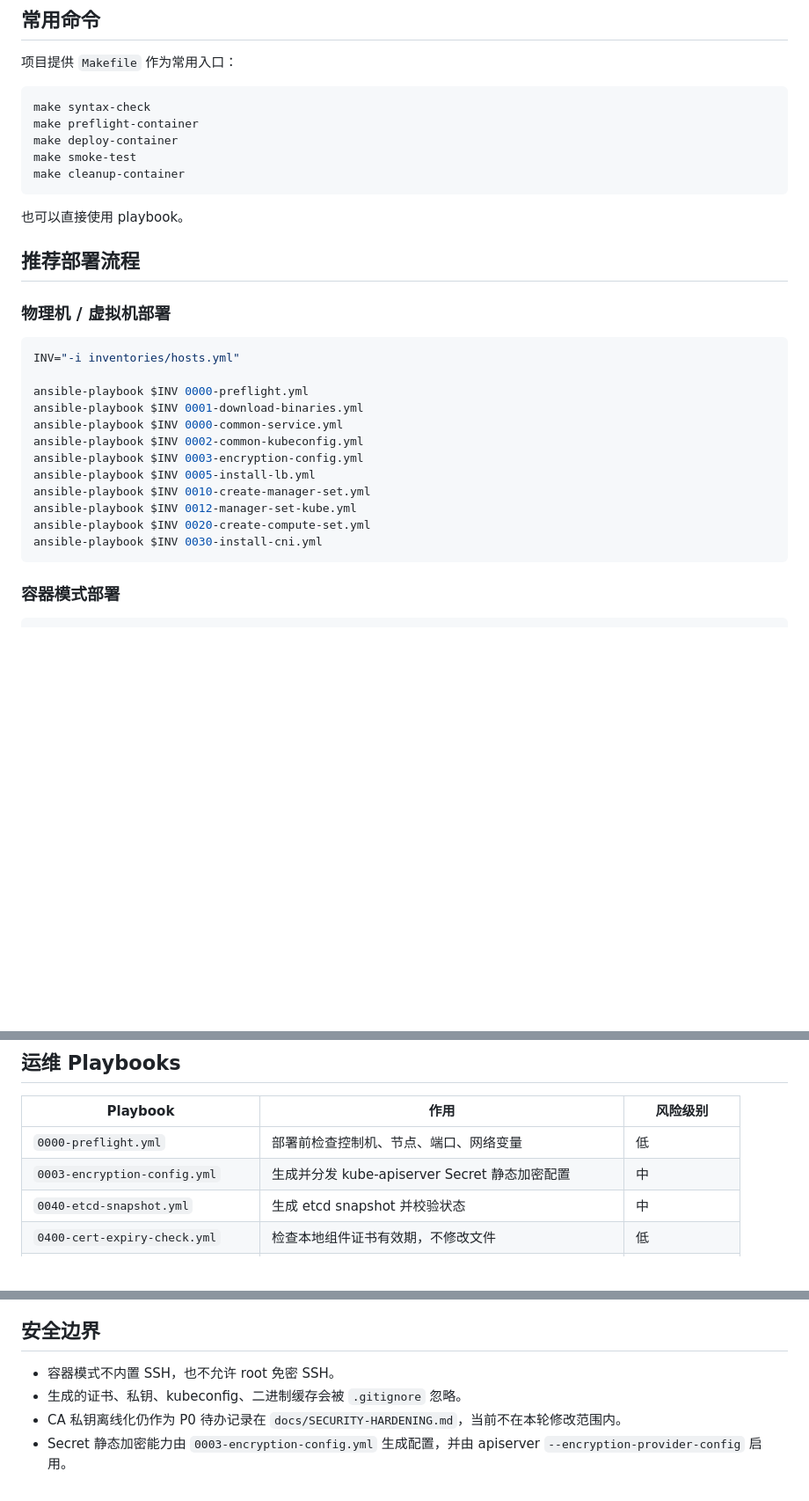
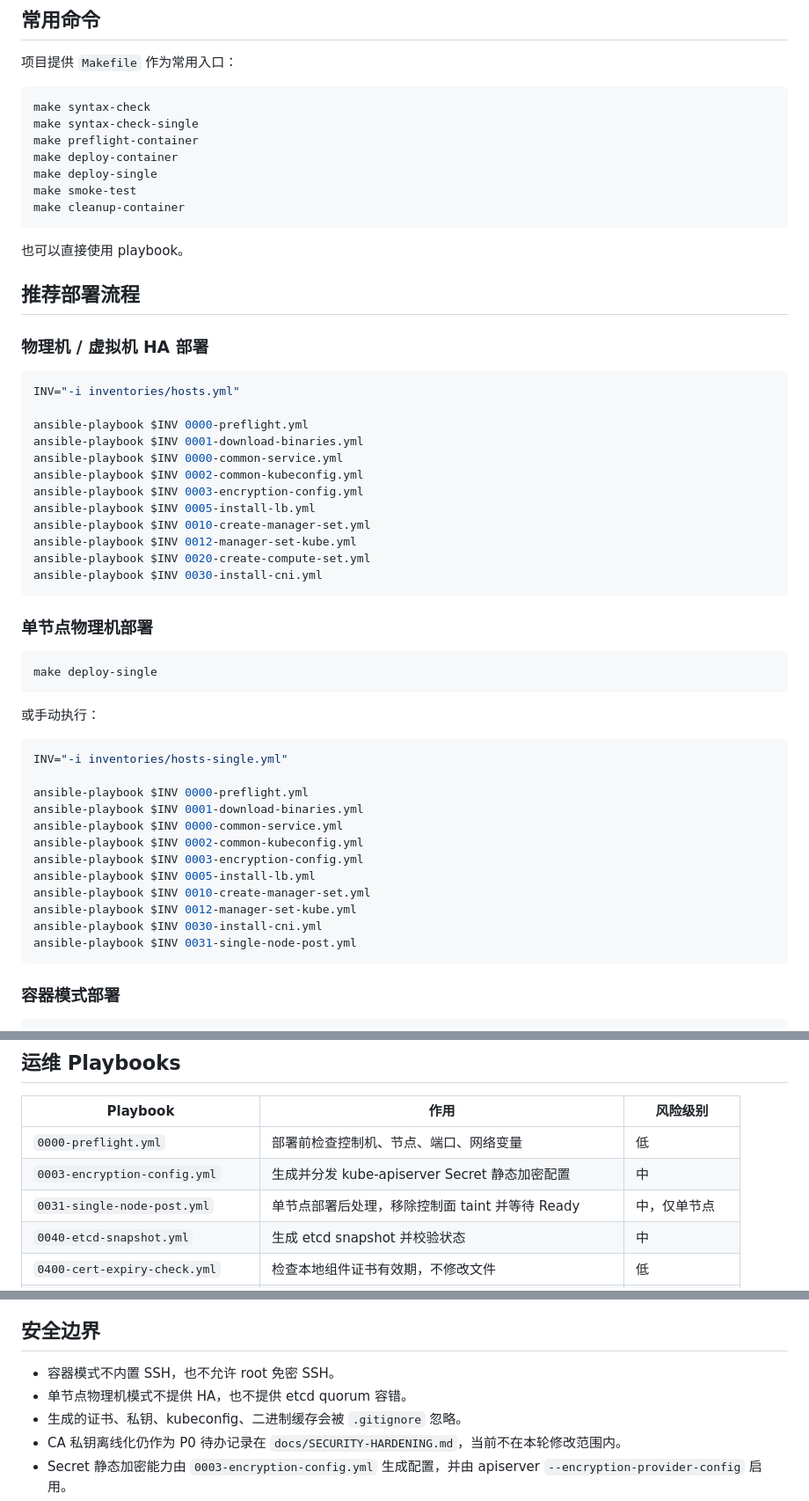
Before and after one commit to tommyxie2026-tech/k8s, a Markdown page: README.md, 3 parts joined by grey strips. Shown at 88% size. GitHub-like rendering; blank space fills up the shorter version.

Commit message:
single: document single-node mode in README

````diff
--- a/README.md
+++ b/README.md
@@ -43,8 +45,10 @@
 
 ```bash
 make syntax-check
+make syntax-check-single
 make preflight-container
 make deploy-container
+make deploy-single
 make smoke-test
 make cleanup-container
 ```
@@ -53,7 +57,7 @@ make cleanup-container
 
 ## 推荐部署流程
 
-### 物理机 / 虚拟机部署
+### 物理机 / 虚拟机 HA 部署
 
 ```bash
 INV="-i inventories/hosts.yml"
@@ -68,6 +72,29 @@ ansible-playbook $INV 0010-create-manager-set.yml
 ansible-playbook $INV 0012-manager-set-kube.yml
 ansible-playbook $INV 0020-create-compute-set.yml
 ansible-playbook $INV 0030-install-cni.yml
+```
+
+### 单节点物理机部署
+
+```bash
+make deploy-single
+```
+
+或手动执行：
+
+```bash
+INV="-i inventories/hosts-single.yml"
+
+ansible-playbook $INV 0000-preflight.yml
+ansible-playbook $INV 0001-download-binaries.yml
+ansible-playbook $INV 0000-common-service.yml
+ansible-playbook $INV 0002-common-kubeconfig.yml
+ansible-playbook $INV 0003-encryption-config.yml
+ansible-playbook $INV 0005-install-lb.yml
+ansible-playbook $INV 0010-create-manager-set.yml
+ansible-playbook $INV 0012-manager-set-kube.yml
+ansible-playbook $INV 0030-install-cni.yml
+ansible-playbook $INV 0031-single-node-post.yml
 ```
 
 ### 容器模式部署
@@ -100,6 +127,7 @@ KUBECONFIG_PATH=/root/.kube/config make smoke-test
 |----------|------|----------|
 | `0000-preflight.yml` | 部署前检查控制机、节点、端口、网络变量 | 低 |
 | `0003-encryption-config.yml` | 生成并分发 kube-apiserver Secret 静态加密配置 | 中 |
+| `0031-single-node-post.yml` | 单节点部署后处理，移除控制面 taint 并等待 Ready | 中，仅单节点 |
 | `0040-etcd-snapshot.yml` | 生成 etcd snapshot 并校验状态 | 中 |
 | `0400-cert-expiry-check.yml` | 检查本地组件证书有效期，不修改文件 | 低 |
 | `0401-renew-component-certs.yml` | 归档并重新生成本地组件证书与 kubeconfig，需显式确认 | 高 |
@@ -190,6 +224,7 @@ ansible-playbook -i inventories/hosts.yml 0401-renew-component-certs.yml -e conf
 ## 安全边界
 
 - 容器模式不内置 SSH，也不允许 root 免密 SSH。
+- 单节点物理机模式不提供 HA，也不提供 etcd quorum 容错。
 - 生成的证书、私钥、kubeconfig、二进制缓存会被 `.gitignore` 忽略。
 - CA 私钥离线化仍作为 P0 待办记录在 `docs/SECURITY-HARDENING.md`，当前不在本轮修改范围内。
 - Secret 静态加密能力由 `0003-encryption-config.yml` 生成配置，并由 apiserver `--encryption-provider-config` 启用。
````
Also changed, not shown: other parts of README.md (+21 -9 lines).
